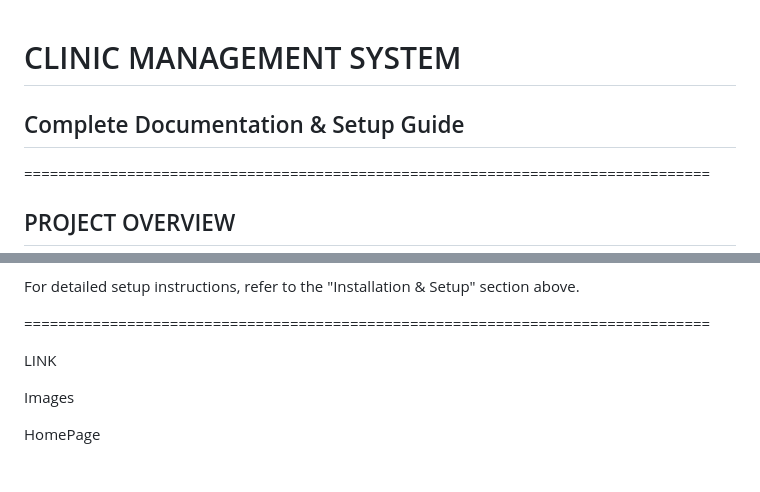
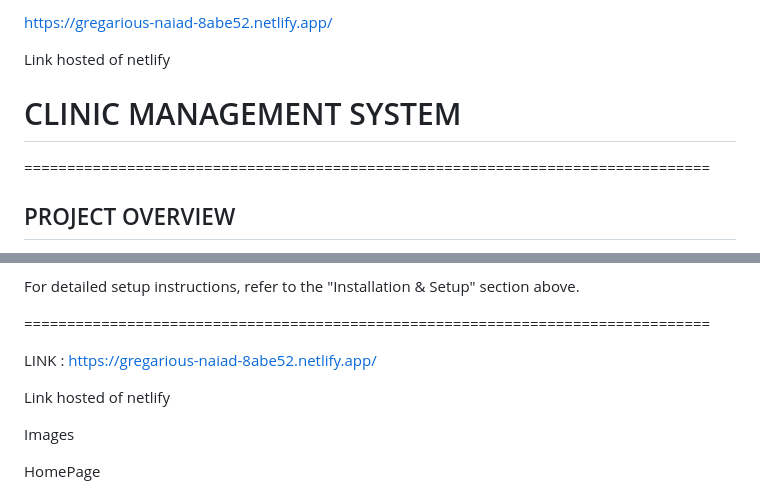
Before and after one commit to chandrakant131103/Clinic-Management-System---Unified-Mentor-UM-, a Markdown page: readme.md, 2 parts joined by grey strips. GitHub-like rendering; blank space fills up the shorter version.

```diff
--- a/readme.md
+++ b/readme.md
@@ -1,5 +1,10 @@
+https://gregarious-naiad-8abe52.netlify.app/
+
+Link hosted of netlify
+
+
+
 # CLINIC MANAGEMENT SYSTEM
-## Complete Documentation & Setup Guide
 
 ================================================================================
 
@@ -319,7 +324,10 @@ For detailed setup instructions, refer to the "Installation & Setup" section abo
 ================================================================================
 
 
-LINK
+LINK :   https://gregarious-naiad-8abe52.netlify.app/
+
+Link hosted of netlify
+
 
 
 Images
```
